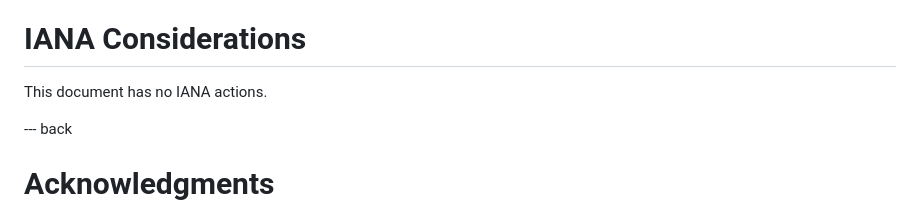
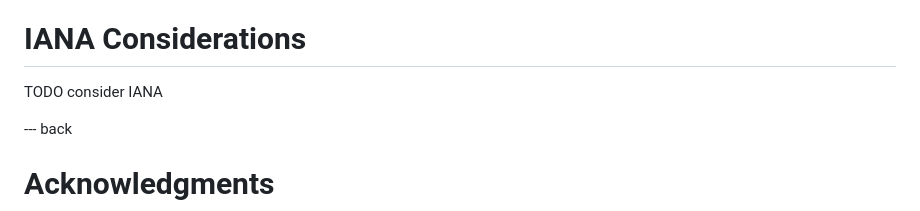
Before and after one commit to marten-seemann/draft-seemann-quic-accurate-ack-ecn, a Markdown page: draft-seemann-quic-accurate-ack-ecn.md, the part around the change. Drawn GitHub-style.

Commit message:
add IANA considerations TODO

```diff
--- a/draft-seemann-quic-accurate-ack-ecn.md
+++ b/draft-seemann-quic-accurate-ack-ecn.md
@@ -175,8 +175,7 @@ frame containing a few hundred ACK ranges efficiently.
 
 # IANA Considerations
 
-This document has no IANA actions.
-
+TODO consider IANA
 
 --- back
 
```
